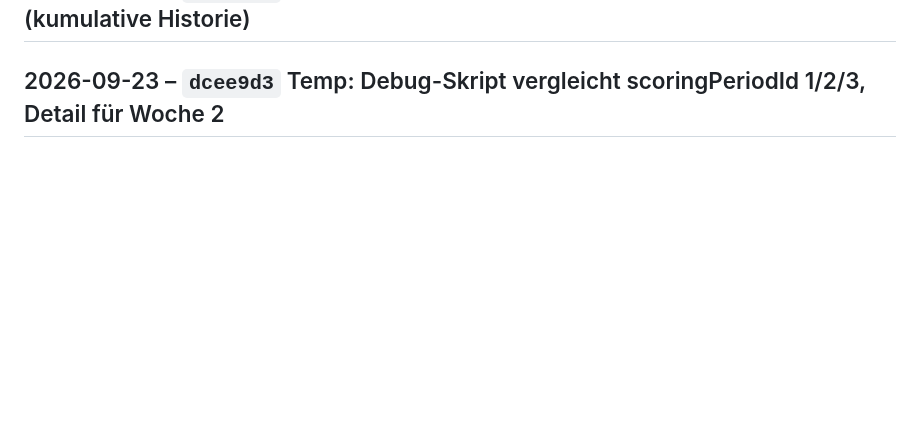
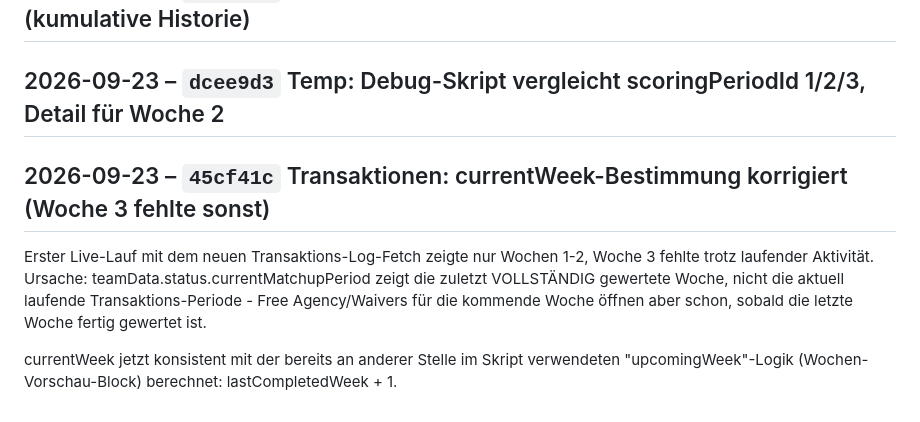
Before and after one commit to RadoSantar/draft-room, a Markdown page: docs/CHANGELOG.md, the part around the change. Rendered like a GitHub page; blank space fills up the shorter version.

Commit message:
Changelog: Transaktionen: currentWeek-Bestimmung korrigiert (Woche 3 fehlte sonst)

```diff
--- a/docs/CHANGELOG.md
+++ b/docs/CHANGELOG.md
@@ -1053,3 +1053,16 @@ expliziten scoringPeriodId-Parameter.
 ## 2026-09-23 – `e2e7772` Temp: Debug-Skript auf scoringPeriodId=3 fokussiert (kumulative Historie)
 
 ## 2026-09-23 – `dcee9d3` Temp: Debug-Skript vergleicht scoringPeriodId 1/2/3, Detail für Woche 2
+
+## 2026-09-23 – `45cf41c` Transaktionen: currentWeek-Bestimmung korrigiert (Woche 3 fehlte sonst)
+
+Erster Live-Lauf mit dem neuen Transaktions-Log-Fetch zeigte nur Wochen
+1-2, Woche 3 fehlte trotz laufender Aktivität. Ursache:
+teamData.status.currentMatchupPeriod zeigt die zuletzt VOLLSTÄNDIG
+gewertete Woche, nicht die aktuell laufende Transaktions-Periode -
+Free Agency/Waivers für die kommende Woche öffnen aber schon, sobald
+die letzte Woche fertig gewertet ist.
+
+currentWeek jetzt konsistent mit der bereits an anderer Stelle im
+Skript verwendeten "upcomingWeek"-Logik (Wochen-Vorschau-Block)
+berechnet: lastCompletedWeek + 1.
```
